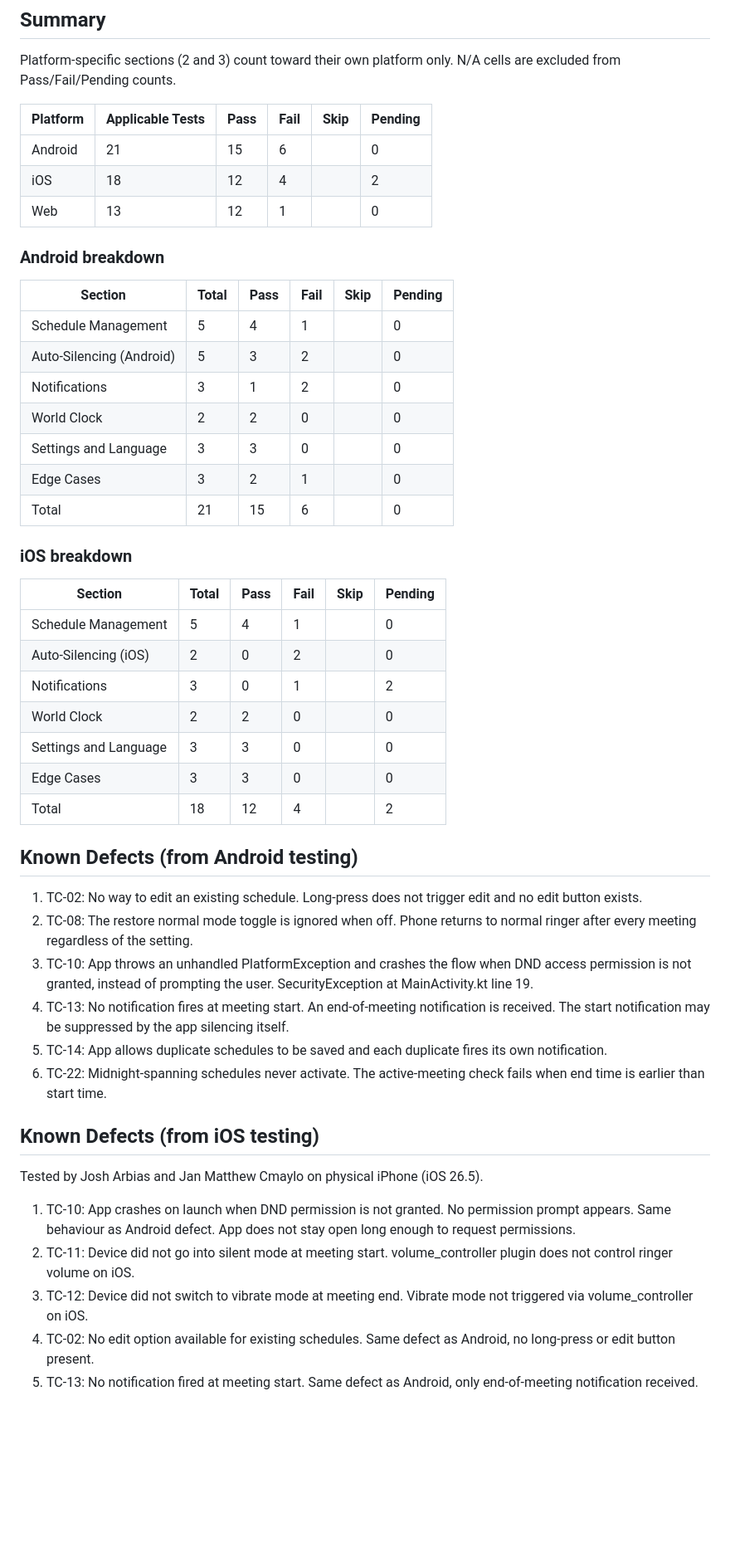
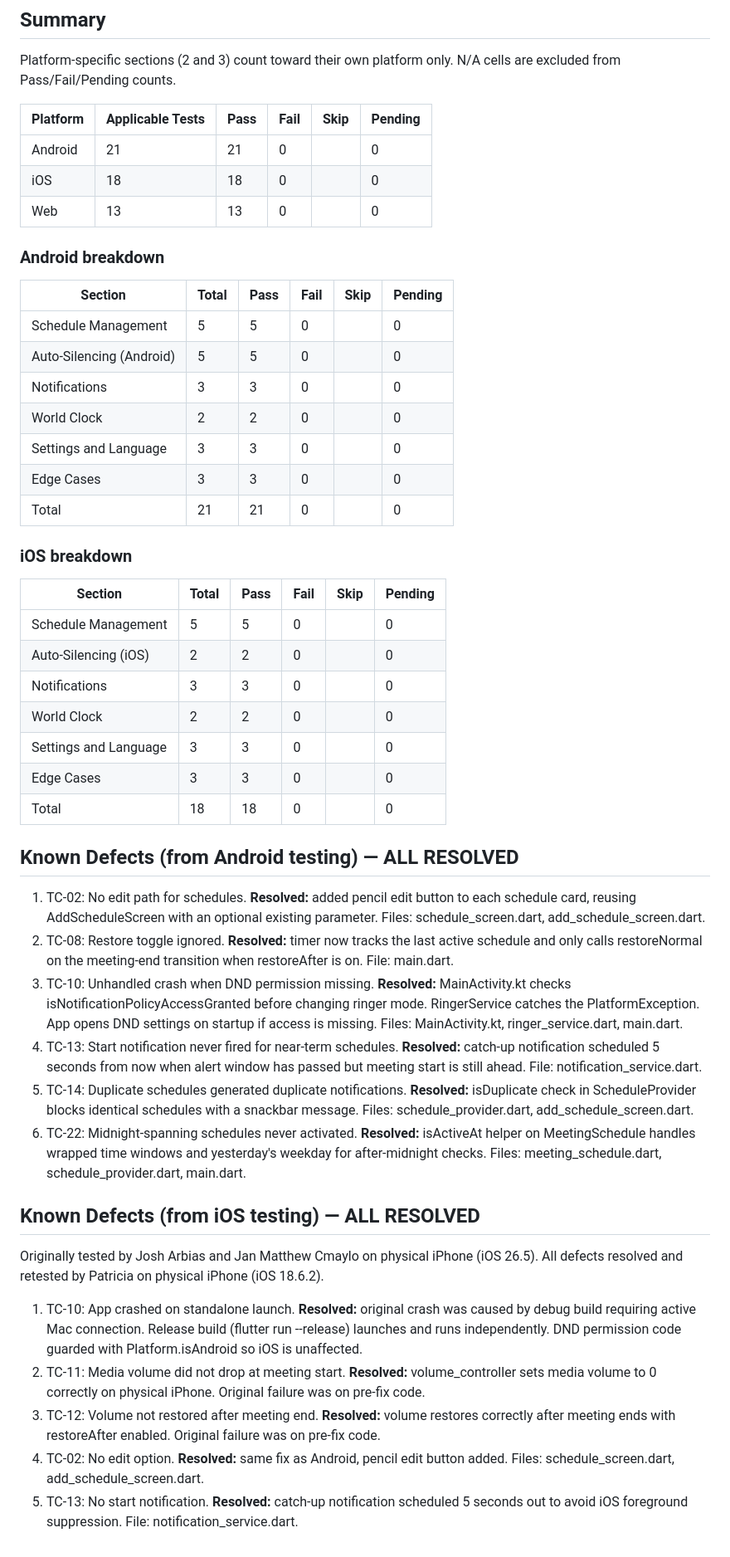
Before and after one commit to matthewcmaylo/ICT107proj, a Markdown page: TEST_PLAN.md, the part around one of its changes. Shown at 83% size. Drawn GitHub-style; blank space fills up the shorter version.

Commit message:
Update TEST_PLAN.md: all 52 tests passing, all defects resolved

```diff
--- a/TEST_PLAN.md
+++ b/TEST_PLAN.md
@@ -91,47 +91,47 @@ Platform-specific sections (2 and 3) count toward their own platform only. N/A c
 
 | Platform | Applicable Tests | Pass | Fail | Skip | Pending |
 | --- | --- | --- | --- | --- | --- |
-| Android | 21 | 15 | 6 | | 0 |
-| iOS | 18 | 12 | 4 | | 2 |
-| Web | 13 | 12 | 1 | | 0 |
+| Android | 21 | 21 | 0 | | 0 |
+| iOS | 18 | 18 | 0 | | 0 |
+| Web | 13 | 13 | 0 | | 0 |
 
 ### Android breakdown
 
 | Section | Total | Pass | Fail | Skip | Pending |
 | --- | --- | --- | --- | --- | --- |
-| Schedule Management | 5 | 4 | 1 | | 0 |
-| Auto-Silencing (Android) | 5 | 3 | 2 | | 0 |
-| Notifications | 3 | 1 | 2 | | 0 |
+| Schedule Management | 5 | 5 | 0 | | 0 |
+| Auto-Silencing (Android) | 5 | 5 | 0 | | 0 |
+| Notifications | 3 | 3 | 0 | | 0 |
 | World Clock | 2 | 2 | 0 | | 0 |
 | Settings and Language | 3 | 3 | 0 | | 0 |
-| Edge Cases | 3 | 2 | 1 | | 0 |
-| Total | 21 | 15 | 6 | | 0 |
+| Edge Cases | 3 | 3 | 0 | | 0 |
+| Total | 21 | 21 | 0 | | 0 |
 
 ### iOS breakdown
 | Section | Total | Pass | Fail | Skip | Pending |
 | --- | --- | --- | --- | --- | --- |
-| Schedule Management | 5 | 4 | 1 | | 0 |
-| Auto-Silencing (iOS) | 2 | 0 | 2 | | 0 |
-| Notifications | 3 | 0 | 1 | | 2 |
+| Schedule Management | 5 | 5 | 0 | | 0 |
+| Auto-Silencing (iOS) | 2 | 2 | 0 | | 0 |
+| Notifications | 3 | 3 | 0 | | 0 |
 | World Clock | 2 | 2 | 0 | | 0 |
 | Settings and Language | 3 | 3 | 0 | | 0 |
 | Edge Cases | 3 | 3 | 0 | | 0 |
-| Total | 18 | 12 | 4 | | 2 |
+| Total | 18 | 18 | 0 | | 0 |
 
-## Known Defects (from Android testing)
+## Known Defects (from Android testing) — ALL RESOLVED
 
-1. TC-02: No way to edit an existing schedule. Long-press does not trigger edit and no edit button exists.
-2. TC-08: The restore normal mode toggle is ignored when off. Phone returns to normal ringer after every meeting regardless of the setting.
-3. TC-10: App throws an unhandled PlatformException and crashes the flow when DND access permission is not granted, instead of prompting the user. SecurityException at MainActivity.kt line 19.
-4. TC-13: No notification fires at meeting start. An end-of-meeting notification is received. The start notification may be suppressed by the app silencing itself.
-5. TC-14: App allows duplicate schedules to be saved and each duplicate fires its own notification.
-6. TC-22: Midnight-spanning schedules never activate. The active-meeting check fails when end time is earlier than start time.
+1. TC-02: No edit path for schedules. **Resolved:** added pencil edit button to each schedule card, reusing AddScheduleScreen with an optional existing parameter. Files: schedule_screen.dart, add_schedule_screen.dart.
+2. TC-08: Restore toggle ignored. **Resolved:** timer now tracks the last active schedule and only calls restoreNormal on the meeting-end transition when restoreAfter is on. File: main.dart.
+3. TC-10: Unhandled crash when DND permission missing. **Resolved:** MainActivity.kt checks isNotificationPolicyAccessGranted before changing ringer mode. RingerService catches the PlatformException. App opens DND settings on startup if access is missing. Files: MainActivity.kt, ringer_service.dart, main.dart.
+4. TC-13: Start notification never fired for near-term schedules. **Resolved:** catch-up notification scheduled 5 seconds from now when alert window has passed but meeting start is still ahead. File: notification_service.dart.
+5. TC-14: Duplicate schedules generated duplicate notifications. **Resolved:** isDuplicate check in ScheduleProvider blocks identical schedules with a snackbar message. Files: schedule_provider.dart, add_schedule_screen.dart.
+6. TC-22: Midnight-spanning schedules never activated. **Resolved:** isActiveAt helper on MeetingSchedule handles wrapped time windows and yesterday's weekday for after-midnight checks. Files: meeting_schedule.dart, schedule_provider.dart, main.dart.
 
-## Known Defects (from iOS testing)
-Tested by Josh Arbias and Jan Matthew Cmaylo on physical iPhone (iOS 26.5).
+## Known Defects (from iOS testing) — ALL RESOLVED
+Originally tested by Josh Arbias and Jan Matthew Cmaylo on physical iPhone (iOS 26.5). All defects resolved and retested by Patricia on physical iPhone (iOS 18.6.2).
 
-1. TC-10: App crashes on launch when DND permission is not granted. No permission prompt appears. Same behaviour as Android defect. App does not stay open long enough to request permissions.
-2. TC-11: Device did not go into silent mode at meeting start. volume_controller plugin does not control ringer volume on iOS.
-3. TC-12: Device did not switch to vibrate mode at meeting end. Vibrate mode not triggered via volume_controller on iOS.
-4. TC-02: No edit option available for existing schedules. Same defect as Android, no long-press or edit button present.
-5. TC-13: No notification fired at meeting start. Same defect as Android, only end-of-meeting notification received.
+1. TC-10: App crashed on standalone launch. **Resolved:** original crash was caused by debug build requiring active Mac connection. Release build (flutter run --release) launches and runs independently. DND permission code guarded with Platform.isAndroid so iOS is unaffected.
+2. TC-11: Media volume did not drop at meeting start. **Resolved:** volume_controller sets media volume to 0 correctly on physical iPhone. Original failure was on pre-fix code.
+3. TC-12: Volume not restored after meeting end. **Resolved:** volume restores correctly after meeting ends with restoreAfter enabled. Original failure was on pre-fix code.
+4. TC-02: No edit option. **Resolved:** same fix as Android, pencil edit button added. Files: schedule_screen.dart, add_schedule_screen.dart.
+5. TC-13: No start notification. **Resolved:** catch-up notification scheduled 5 seconds out to avoid iOS foreground suppression. File: notification_service.dart.
```
Also changed, not shown: other parts of TEST_PLAN.md (+9 -9 lines).
